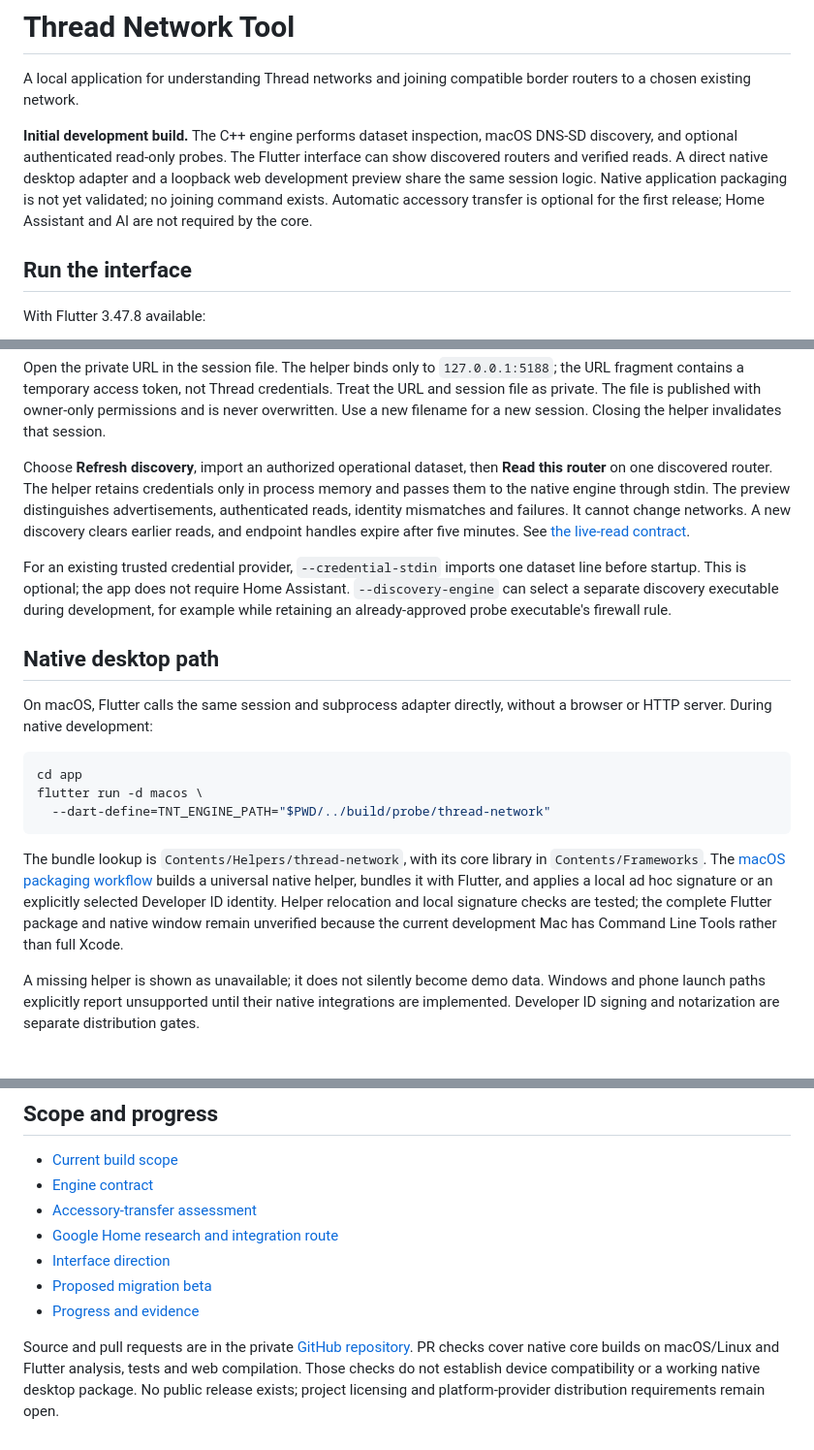
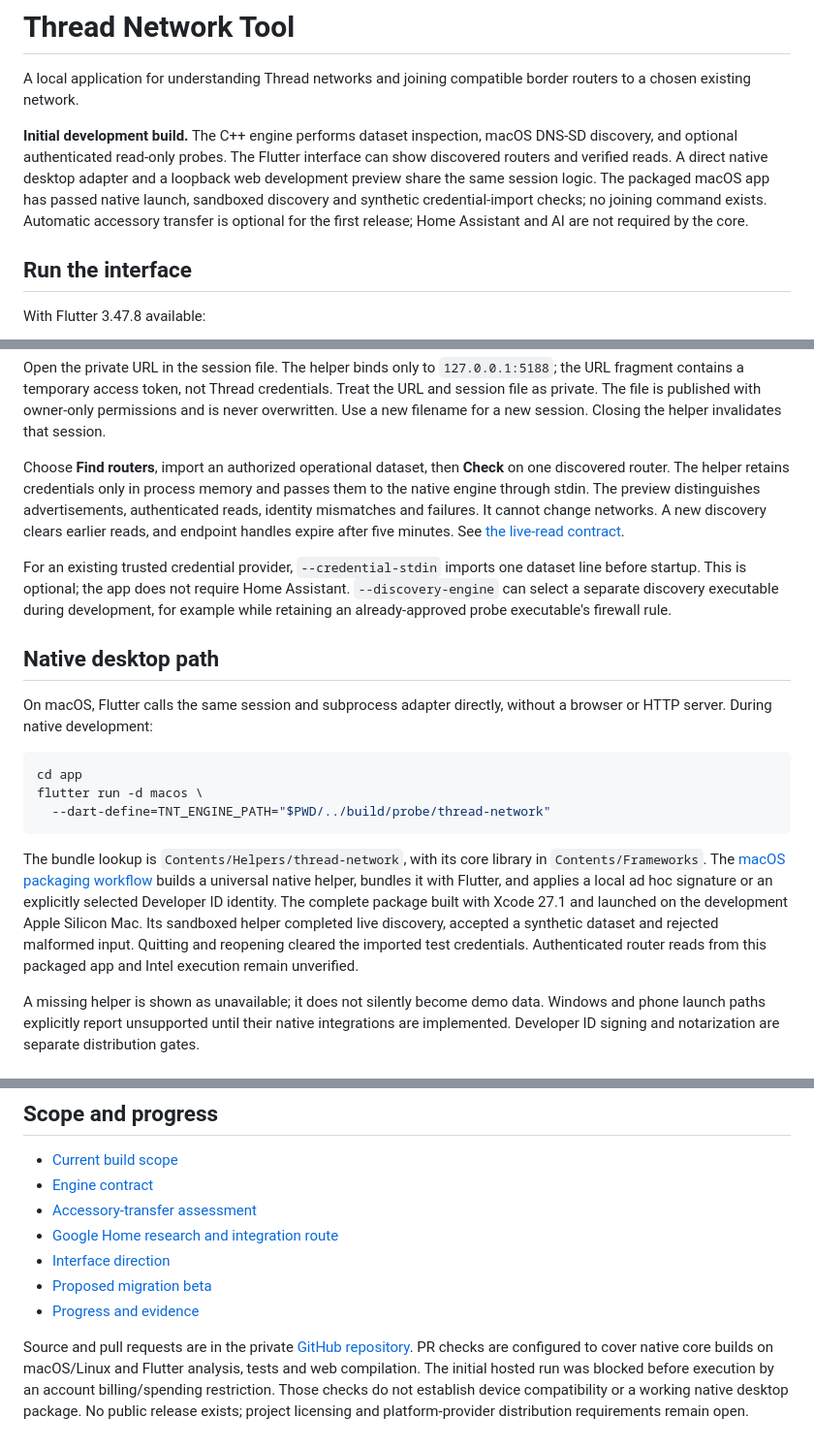
Before and after one commit to Guntheruk/thread-network-tool, a Markdown page: README.md, 3 parts joined by grey strips. Shown at 97% size. GitHub-like rendering.

Commit message:
docs: record native macOS app verification

````diff
--- a/README.md
+++ b/README.md
@@ -2,7 +2,7 @@
 
 A local application for understanding Thread networks and joining compatible border routers to a chosen existing network.
 
-**Initial development build.** The C++ engine performs dataset inspection, macOS DNS-SD discovery, and optional authenticated read-only probes. The Flutter interface can show discovered routers and verified reads. A direct native desktop adapter and a loopback web development preview share the same session logic. Native application packaging is not yet validated; no joining command exists. Automatic accessory transfer is optional for the first release; Home Assistant and AI are not required by the core.
+**Initial development build.** The C++ engine performs dataset inspection, macOS DNS-SD discovery, and optional authenticated read-only probes. The Flutter interface can show discovered routers and verified reads. A direct native desktop adapter and a loopback web development preview share the same session logic. The packaged macOS app has passed native launch, sandboxed discovery and synthetic credential-import checks; no joining command exists. Automatic accessory transfer is optional for the first release; Home Assistant and AI are not required by the core.
 
 ## Run the interface
 
@@ -32,7 +32,7 @@ dart run tool/local_server.dart \
 
 Open the private URL in the session file. The helper binds only to `127.0.0.1:5188`; the URL fragment contains a temporary access token, not Thread credentials. Treat the URL and session file as private. The file is published with owner-only permissions and is never overwritten. Use a new filename for a new session. Closing the helper invalidates that session.
 
-Choose **Refresh discovery**, import an authorized operational dataset, then **Read this router** on one discovered router. The helper retains credentials only in process memory and passes them to the native engine through stdin. The preview distinguishes advertisements, authenticated reads, identity mismatches and failures. It cannot change networks. A new discovery clears earlier reads, and endpoint handles expire after five minutes. See [the live-read contract](docs/LIVE-READ-CONTRACT.md).
+Choose **Find routers**, import an authorized operational dataset, then **Check** on one discovered router. The helper retains credentials only in process memory and passes them to the native engine through stdin. The preview distinguishes advertisements, authenticated reads, identity mismatches and failures. It cannot change networks. A new discovery clears earlier reads, and endpoint handles expire after five minutes. See [the live-read contract](docs/LIVE-READ-CONTRACT.md).
 
 For an existing trusted credential provider, `--credential-stdin` imports one dataset line before startup. This is optional; the app does not require Home Assistant. `--discovery-engine` can select a separate discovery executable during development, for example while retaining an already-approved probe executable's firewall rule.
 
@@ -46,7 +46,7 @@ flutter run -d macos \
   --dart-define=TNT_ENGINE_PATH="$PWD/../build/probe/thread-network"
 ```
 
-The bundle lookup is `Contents/Helpers/thread-network`, with its core library in `Contents/Frameworks`. The [macOS packaging workflow](docs/MACOS-BUILD.md) builds a universal native helper, bundles it with Flutter, and applies a local ad hoc signature or an explicitly selected Developer ID identity. Helper relocation and local signature checks are tested; the complete Flutter package and native window remain unverified because the current development Mac has Command Line Tools rather than full Xcode.
+The bundle lookup is `Contents/Helpers/thread-network`, with its core library in `Contents/Frameworks`. The [macOS packaging workflow](docs/MACOS-BUILD.md) builds a universal native helper, bundles it with Flutter, and applies a local ad hoc signature or an explicitly selected Developer ID identity. The complete package built with Xcode 27.1 and launched on the development Apple Silicon Mac. Its sandboxed helper completed live discovery, accepted a synthetic dataset and rejected malformed input. Quitting and reopening cleared the imported test credentials. Authenticated router reads from this packaged app and Intel execution remain unverified.
 
 A missing helper is shown as unavailable; it does not silently become demo data. Windows and phone launch paths explicitly report unsupported until their native integrations are implemented. Developer ID signing and notarization are separate distribution gates.
 
@@ -103,4 +103,4 @@ Run helper regression checks with `dart run tool/local_server_test.dart` from `a
 - [Proposed migration beta](docs/MIGRATION-BETA.md)
 - [Progress and evidence](PROGRESS.md)
 
-Source and pull requests are in the private [GitHub repository](https://github.com/Guntheruk/thread-network-tool). PR checks cover native core builds on macOS/Linux and Flutter analysis, tests and web compilation. Those checks do not establish device compatibility or a working native desktop package. No public release exists; project licensing and platform-provider distribution requirements remain open.
+Source and pull requests are in the private [GitHub repository](https://github.com/Guntheruk/thread-network-tool). PR checks are configured to cover native core builds on macOS/Linux and Flutter analysis, tests and web compilation. The initial hosted run was blocked before execution by an account billing/spending restriction. Those checks do not establish device compatibility or a working native desktop package. No public release exists; project licensing and platform-provider distribution requirements remain open.
````
Also changed, not shown: PROGRESS.md (+11 -7 lines), docs/MACOS-BUILD.md (+34 -3 lines).
